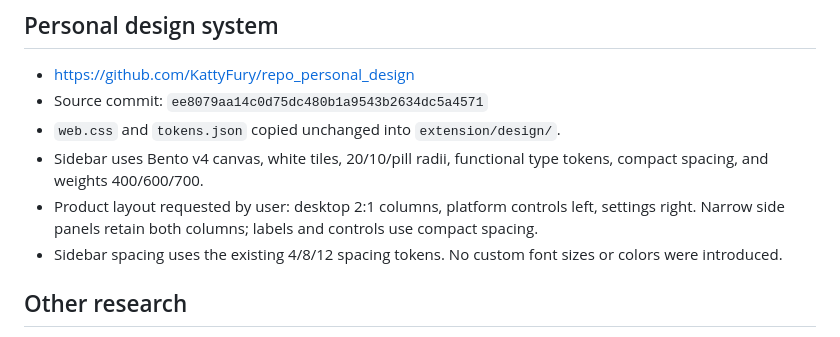
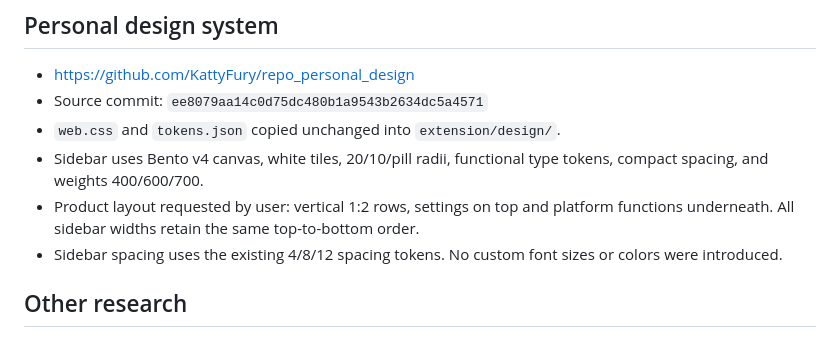
Before and after one commit to KattyFury/personal_tool_follow, a Markdown page: docs/SOURCES.md, the part around the change. GitHub-like rendering.

```diff
--- a/docs/SOURCES.md
+++ b/docs/SOURCES.md
@@ -21,7 +21,7 @@ No license was added to upstream source. This private derivative is for the user
 - Source commit: `ee8079aa14c0d75dc480b1a9543b2634dc5a4571`
 - `web.css` and `tokens.json` copied unchanged into `extension/design/`.
 - Sidebar uses Bento v4 canvas, white tiles, 20/10/pill radii, functional type tokens, compact spacing, and weights 400/600/700.
-- Product layout requested by user: desktop 2:1 columns, platform controls left, settings right. Narrow side panels retain both columns; labels and controls use compact spacing.
+- Product layout requested by user: vertical 1:2 rows, settings on top and platform functions underneath. All sidebar widths retain the same top-to-bottom order.
 - Sidebar spacing uses the existing 4/8/12 spacing tokens. No custom font sizes or colors were introduced.
 
 ## Other research
```
Also changed, not shown: README.md (+2 -2 lines), docs/TESTING.md (+1 -1 lines), docs/sidebar.png, 6 other files.
